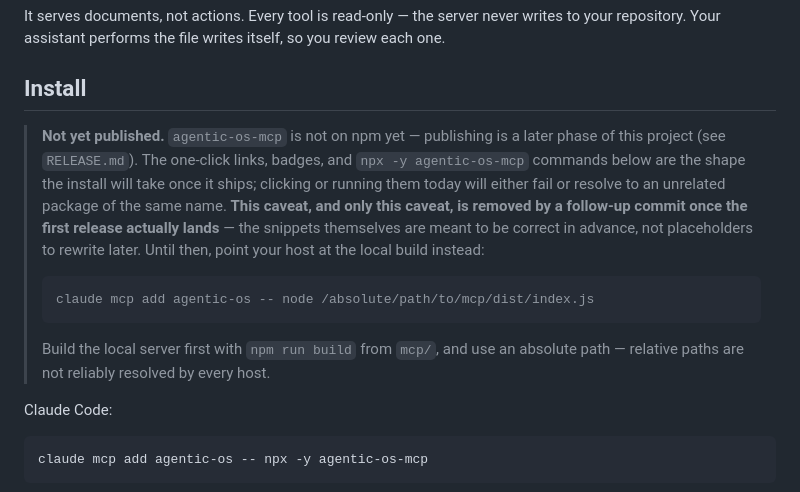
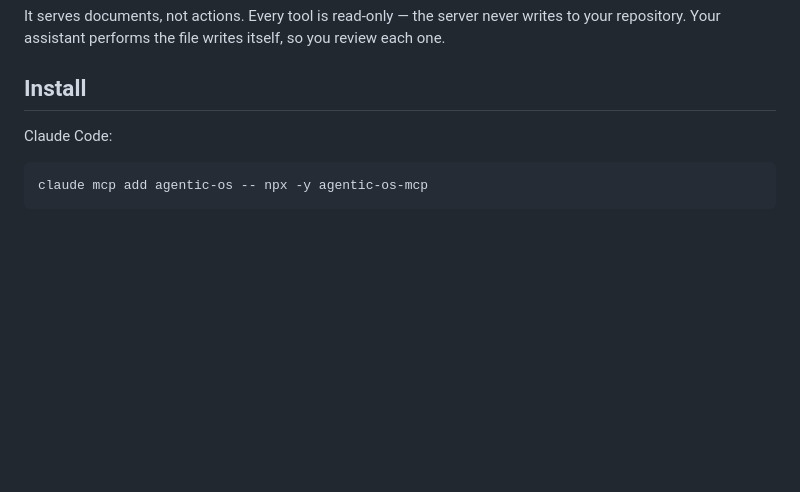
Before and after one commit to Jarroslav/agentic-os, a Markdown page: mcp/README.md, the part around one of its changes. Rendered like a GitHub page; blank space fills up the shorter version.

Commit message:
docs(mcp): package is published — drop the pre-release caveat, add npm badges
agentic-os-mcp@0.1.0 is live on npm and listed in the MCP Registry, so the
'not yet published' caveat is removed and version/downloads/license badges are
added. The install snippets were already correct in advance and are unchanged.

````diff
--- a/mcp/README.md
+++ b/mcp/README.md
@@ -11,23 +15,6 @@ writes to your repository. Your assistant performs the file writes itself, so
 you review each one.
 
 ## Install
-
-> **Not yet published.** `agentic-os-mcp` is not on npm yet — publishing is a
-> later phase of this project (see `RELEASE.md`). The one-click links,
-> badges, and `npx -y agentic-os-mcp` commands below are the shape the
-> install will take once it ships; clicking or running them today will
-> either fail or resolve to an unrelated package of the same name. **This
-> caveat, and only this caveat, is removed by a follow-up commit once the
-> first release actually lands** — the snippets themselves are meant to be
-> correct in advance, not placeholders to rewrite later. Until then, point
-> your host at the local build instead:
->
-> ```bash
-> claude mcp add agentic-os -- node /absolute/path/to/mcp/dist/index.js
-> ```
->
-> Build the local server first with `npm run build` from `mcp/`, and use an
-> absolute path — relative paths are not reliably resolved by every host.
 
 Claude Code:
 
````
Also changed, not shown: other parts of mcp/README.md (+4 -0 lines).
